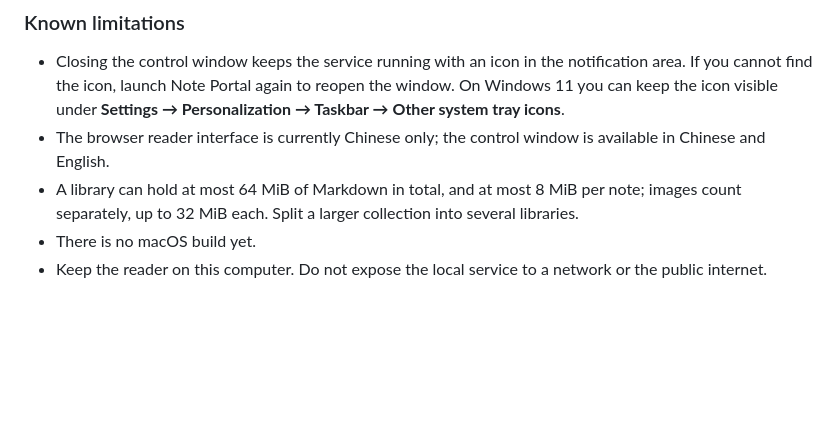
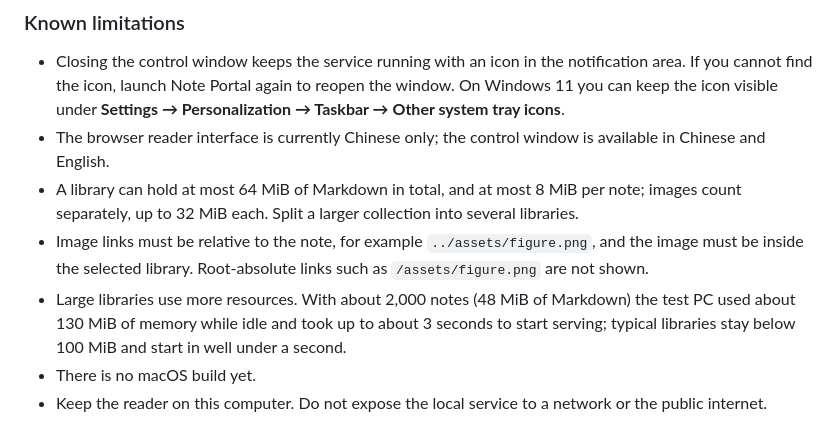
Before and after one commit to Sumire-no-kai/Personal-Study-Portal-Framework, a Markdown page: README.md, the part around the change. Rendered like a GitHub page; blank space fills up the shorter version.

Commit message:
docs: list image path and large-library limits for the beta

```diff
--- a/README.md
+++ b/README.md
@@ -100,6 +100,13 @@ renames or deletes your Markdown files.
 - A library can hold at most 64 MiB of Markdown in total, and at most 8 MiB
   per note; images count separately, up to 32 MiB each. Split a larger
   collection into several libraries.
+- Image links must be relative to the note, for example
+  `../assets/figure.png`, and the image must be inside the selected library.
+  Root-absolute links such as `/assets/figure.png` are not shown.
+- Large libraries use more resources. With about 2,000 notes (48 MiB of
+  Markdown) the test PC used about 130 MiB of memory while idle and took up
+  to about 3 seconds to start serving; typical libraries stay below 100 MiB
+  and start in well under a second.
 - There is no macOS build yet.
 - Keep the reader on this computer. Do not expose the local service to a
   network or the public internet.
```
